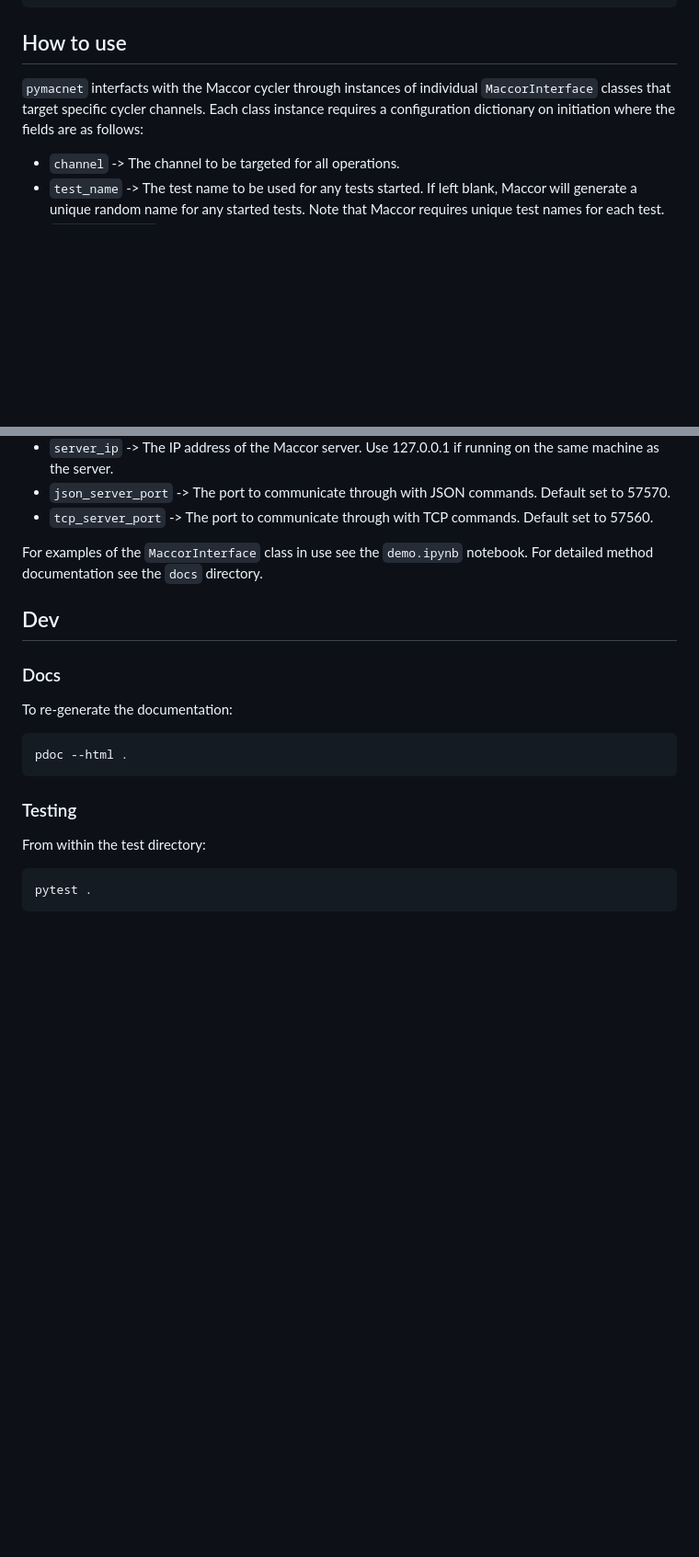
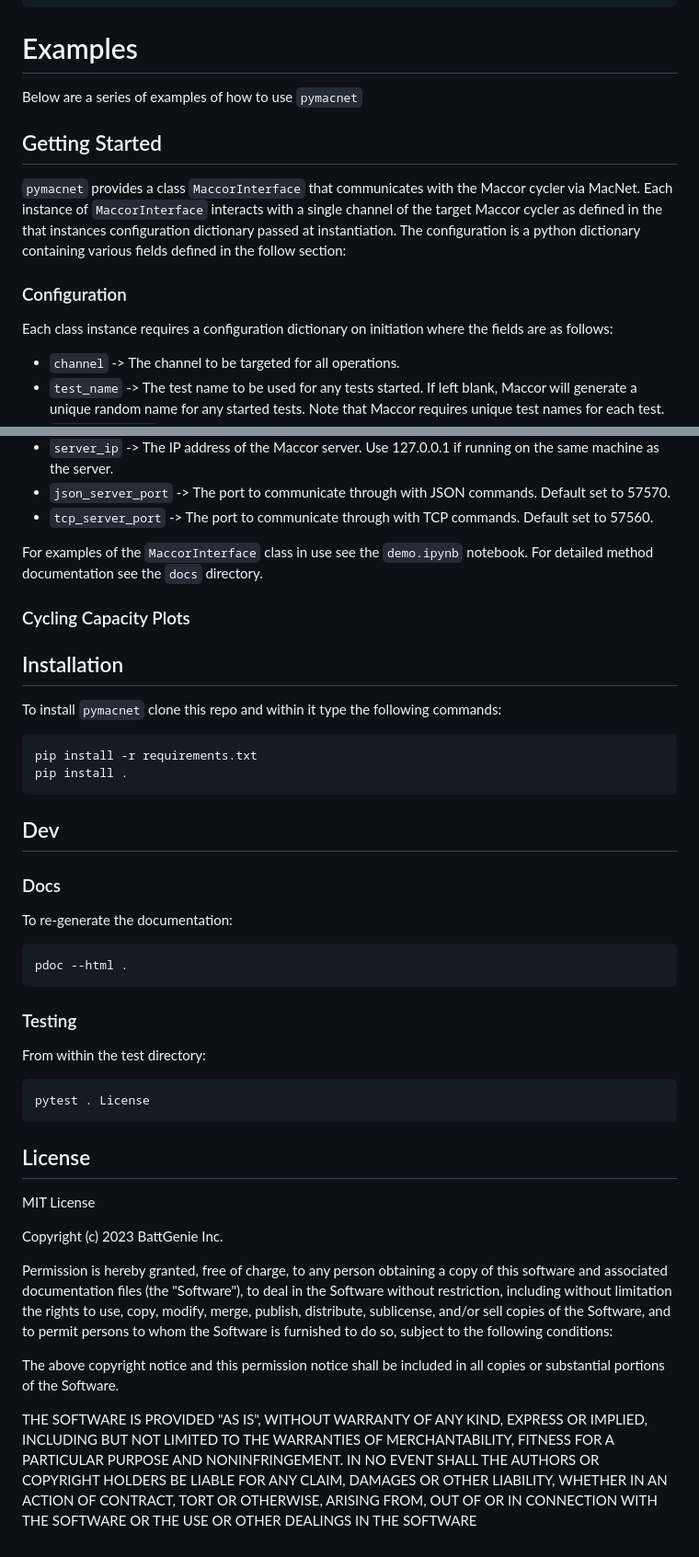
Before and after one commit to BatteryDataAlliance/pymacnet, a Markdown page: README.md, 2 parts joined by grey strips. Shown: that part at 92% size. Drawn GitHub-style; blank space fills up the shorter version.

````diff
--- a/README.md
+++ b/README.md
@@ -13,9 +66,17 @@ pip install -r requirements.txt
 pip install .
 ```
 
-## How to use
+# <a name="Examples"></a>Examples
 
-`pymacnet` interfacts with the Maccor cycler through instances of individual `MaccorInterface` classes that target specific cycler channels. Each class instance requires a configuration dictionary on initiation  where the fields are as follows:
+Below are a series of examples of how to use `pymacnet`
+
+## <a name="GettingStarted"></a>Getting Started
+
+`pymacnet` provides a class `MaccorInterface` that communicates with the Maccor cycler via MacNet. Each instance of `MaccorInterface` interacts with a single channel of the target Maccor cycler as defined in the that instances configuration dictionary passed at instantiation. The configuration is a python dictionary containing various fields defined in the follow section:
+
+### <a name="Configuration"></a>Configuration
+
+Each class instance requires a configuration dictionary on initiation  where the fields are as follows:
 
 - `channel` -> The channel to be targeted for all operations.
 - `test_name` -> The test name to be used for any tests started. If left blank, Maccor will generate a unique random name for any started tests. Note that Maccor requires unique test names for each test.
@@ -36,6 +97,18 @@ pip install .
 
 For examples of the `MaccorInterface` class in use see the `demo.ipynb` notebook. For detailed method documentation see the `docs` directory.
 
+### <a name="CyclingCapacity"></a>Cycling Capacity Plots
+
+## Installation
+
+To install `pymacnet` clone this repo and within it type the following commands:
+
+```
+pip install -r requirements.txt
+pip install .
+```
+
+
 ## Dev
 
 ### Docs
@@ -51,5 +124,29 @@ pdoc --html .
 From within the test directory:
 
 ```
-pytest .
+pytest . License
 ```
+
+## <a name="License"></a>License
+
+MIT License
+
+Copyright (c) 2023 BattGenie Inc.
+
+Permission is hereby granted, free of charge, to any person obtaining a copy
+of this software and associated documentation files (the "Software"), to deal
+in the Software without restriction, including without limitation the rights
+to use, copy, modify, merge, publish, distribute, sublicense, and/or sell
+copies of the Software, and to permit persons to whom the Software is
+furnished to do so, subject to the following conditions:
+
+The above copyright notice and this permission notice shall be included in all
+copies or substantial portions of the Software.
+
+THE SOFTWARE IS PROVIDED "AS IS", WITHOUT WARRANTY OF ANY KIND, EXPRESS OR
+IMPLIED, INCLUDING BUT NOT LIMITED TO THE WARRANTIES OF MERCHANTABILITY,
+FITNESS FOR A PARTICULAR PURPOSE AND NONINFRINGEMENT. IN NO EVENT SHALL THE
+AUTHORS OR COPYRIGHT HOLDERS BE LIABLE FOR ANY CLAIM, DAMAGES OR OTHER
+LIABILITY, WHETHER IN AN ACTION OF CONTRACT, TORT OR OTHERWISE, ARISING FROM,
+OUT OF OR IN CONNECTION WITH THE SOFTWARE OR THE USE OR OTHER DEALINGS IN THE
+SOFTWARE
````
Also changed, not shown: other parts of README.md (+59 -6 lines).
